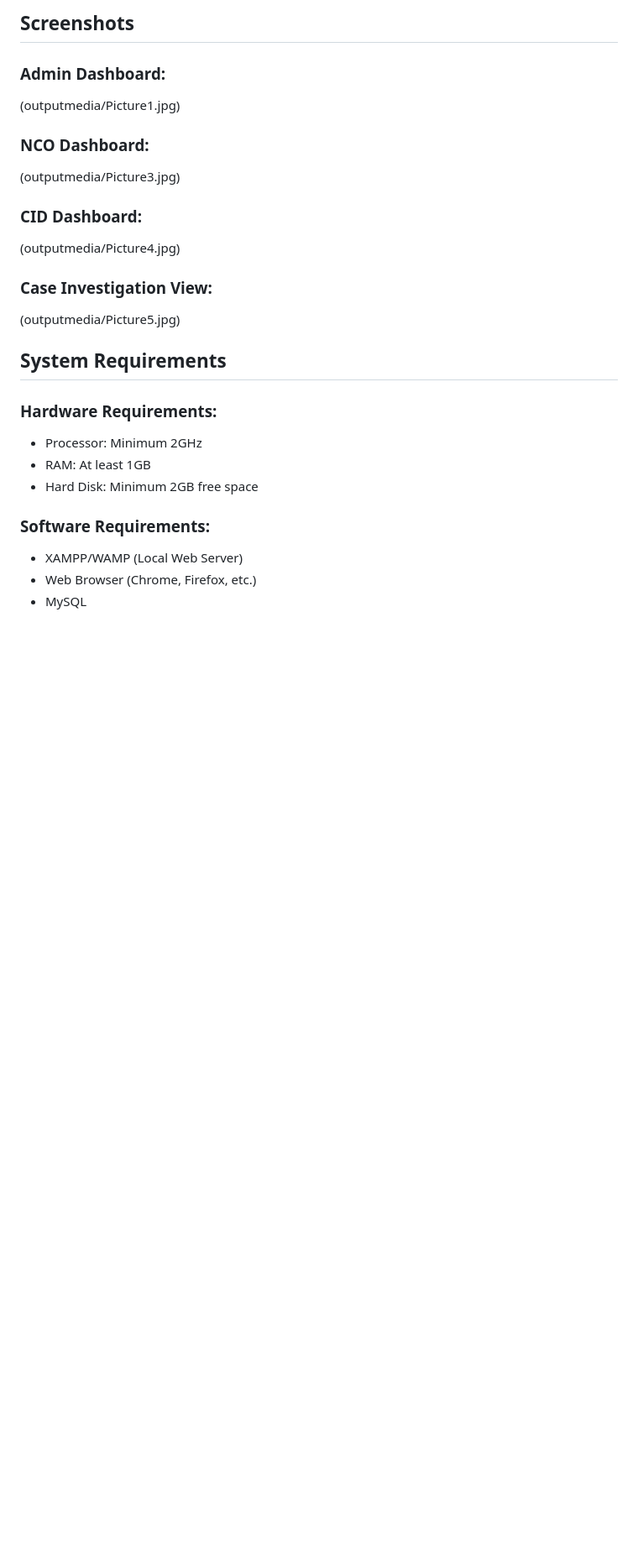
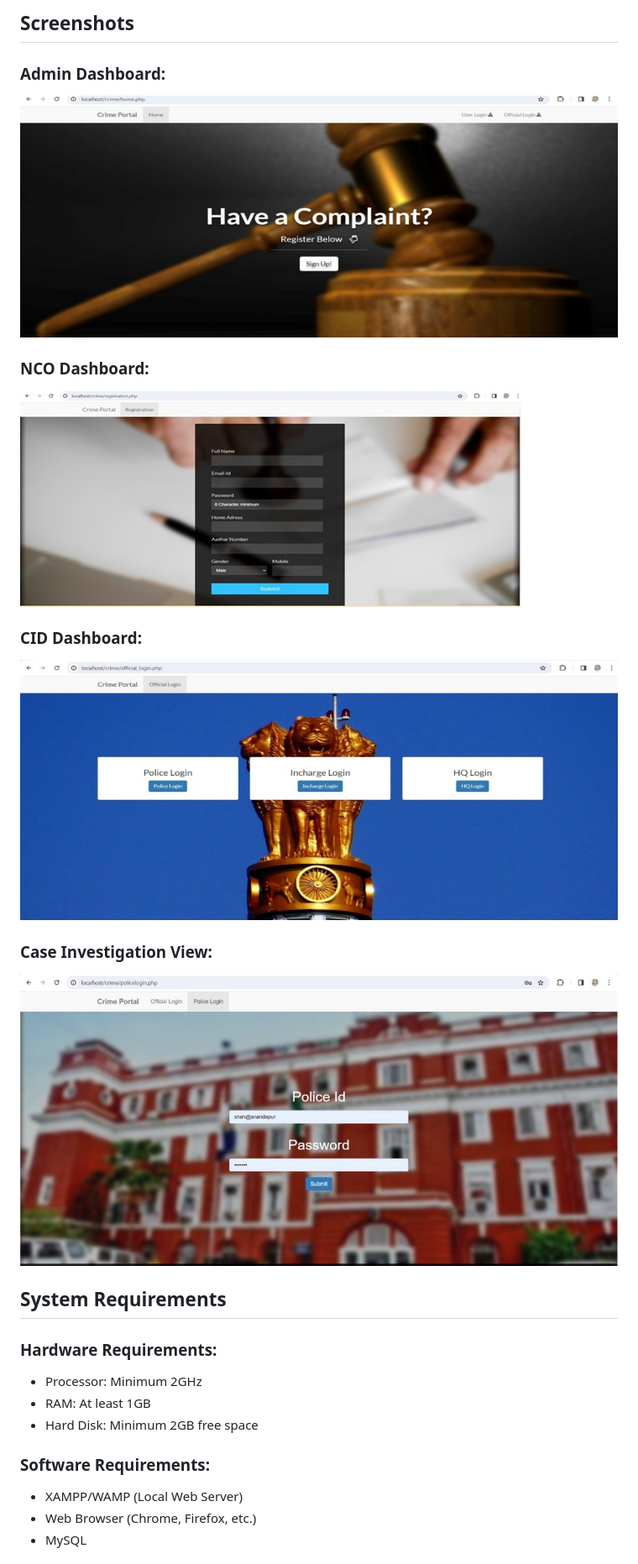
Before and after one commit to Indupriyashirisha/CrimeReportManagement, a Markdown page: README.md, the part around the change. Shown: that part at 84% size. Drawn GitHub-style; blank space fills up the shorter version.

```diff
--- a/README.md
+++ b/README.md
@@ -42,16 +42,16 @@ Our user interfaces are designed with responsiveness in mind, ensuring optimal p
 
 ## Screenshots
 ### Admin Dashboard:
-(outputmedia/Picture1.jpg)
+![Crime Management System](outputmedia/Picture1.jpg)
 
 ### NCO Dashboard:
-(outputmedia/Picture3.jpg)
+![Crime Management System](outputmedia/Picture3.jpg)
 
 ### CID Dashboard:
-(outputmedia/Picture4.jpg)
+![Crime Management System](outputmedia/Picture4.jpg)
 
 ### Case Investigation View:
-(outputmedia/Picture5.jpg)
+![Crime Management System](outputmedia/Picture5.jpg)
 
 ## System Requirements
 ### Hardware Requirements:
```
